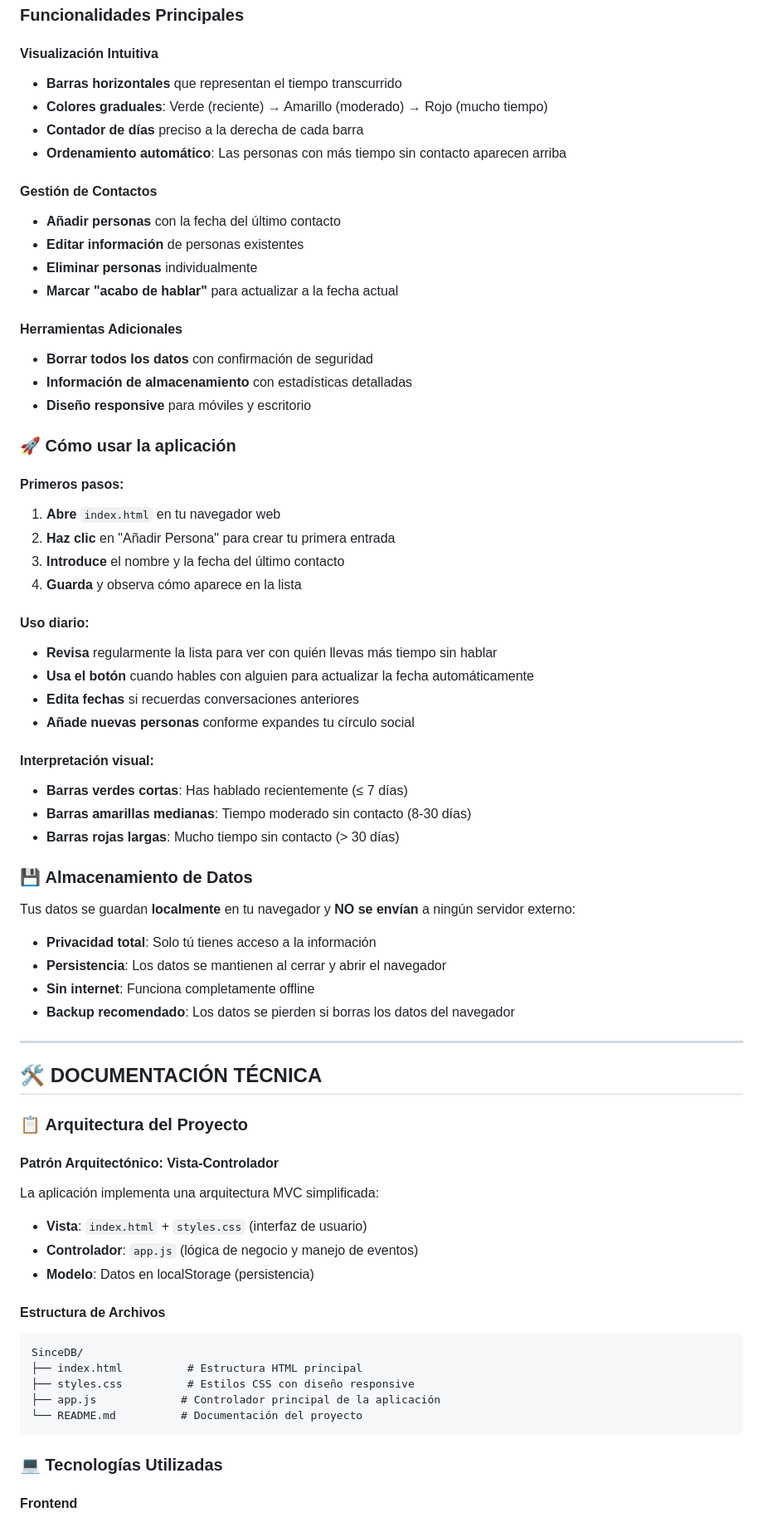
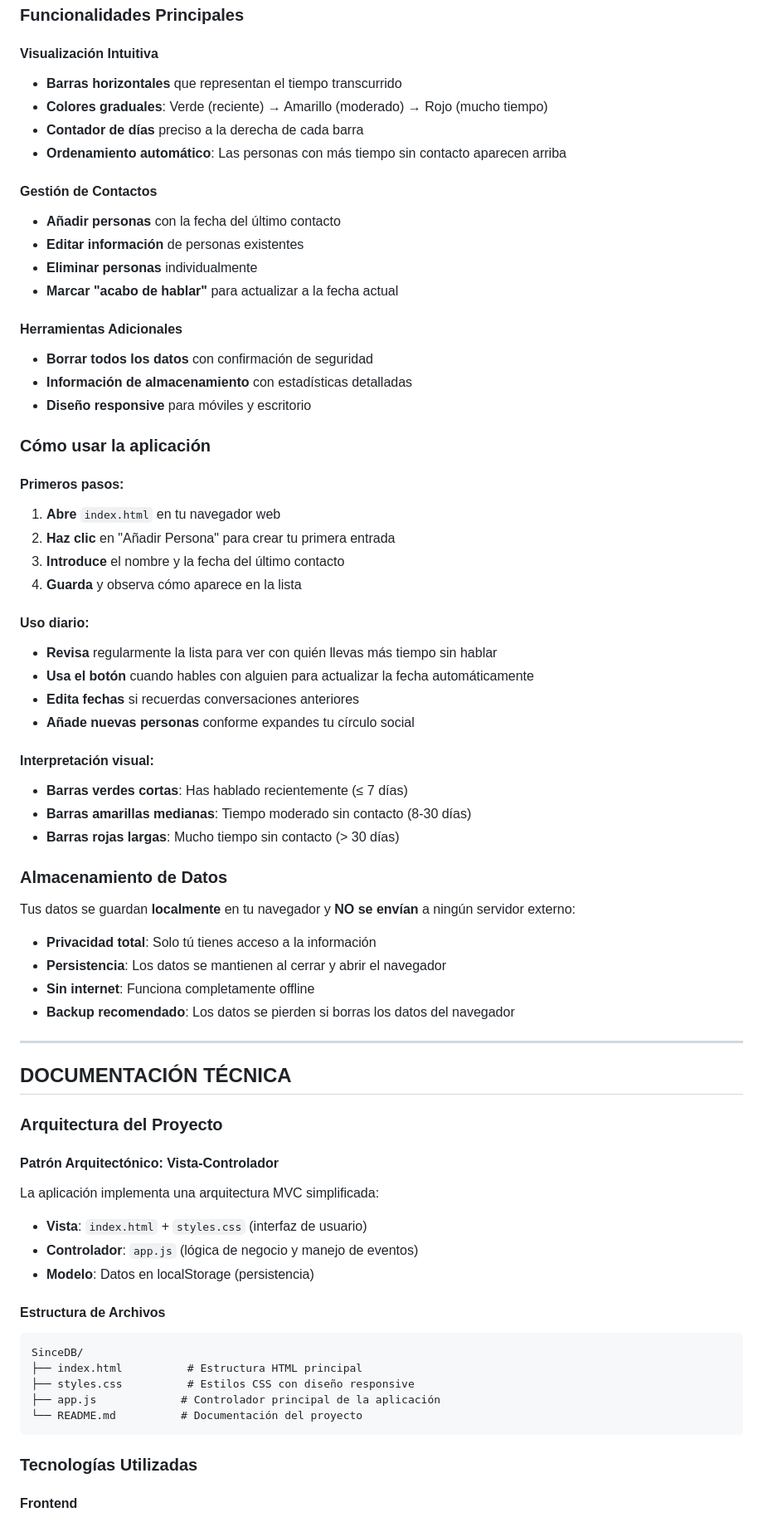
Before and after one commit to ENDE25/SinceDB, a Markdown page: README.md, the part around one of its changes. Shown at 83% size. Rendered like a GitHub page.

Commit message:
Remove emojis and adjust README formatting
Elimina emojis y ajusta el formato del texto en el README.

````diff
--- a/README.md
+++ b/README.md
@@ -13,62 +17,72 @@ Una aplicación web minimalista y elegante para hacer seguimiento de cuánto tie
 ### **Funcionalidades Principales**
 
 #### **Visualización Intuitiva**
-- **Barras horizontales** que representan el tiempo transcurrido
-- **Colores graduales**: Verde (reciente) → Amarillo (moderado) → Rojo (mucho tiempo)
-- **Contador de días** preciso a la derecha de cada barra
-- **Ordenamiento automático**: Las personas con más tiempo sin contacto aparecen arriba
+
+* **Barras horizontales** que representan el tiempo transcurrido
+* **Colores graduales**: Verde (reciente) → Amarillo (moderado) → Rojo (mucho tiempo)
+* **Contador de días** preciso a la derecha de cada barra
+* **Ordenamiento automático**: Las personas con más tiempo sin contacto aparecen arriba
 
 #### **Gestión de Contactos**
-- **Añadir personas** con la fecha del último contacto
-- **Editar información** de personas existentes
-- **Eliminar personas** individualmente
-- **Marcar "acabo de hablar"** para actualizar a la fecha actual
+
+* **Añadir personas** con la fecha del último contacto
+* **Editar información** de personas existentes
+* **Eliminar personas** individualmente
+* **Marcar "acabo de hablar"** para actualizar a la fecha actual
 
 #### **Herramientas Adicionales**
-- **Borrar todos los datos** con confirmación de seguridad
-- **Información de almacenamiento** con estadísticas detalladas
-- **Diseño responsive** para móviles y escritorio
 
-### 🚀 **Cómo usar la aplicación**
+* **Borrar todos los datos** con confirmación de seguridad
+* **Información de almacenamiento** con estadísticas detalladas
+* **Diseño responsive** para móviles y escritorio
+
+### **Cómo usar la aplicación**
 
 #### **Primeros pasos:**
+
 1. **Abre** `index.html` en tu navegador web
 2. **Haz clic** en "Añadir Persona" para crear tu primera entrada
 3. **Introduce** el nombre y la fecha del último contacto
 4. **Guarda** y observa cómo aparece en la lista
 
 #### **Uso diario:**
-- **Revisa** regularmente la lista para ver con quién llevas más tiempo sin hablar
-- **Usa el botón** cuando hables con alguien para actualizar la fecha automáticamente
-- **Edita fechas** si recuerdas conversaciones anteriores
-- **Añade nuevas personas** conforme expandes tu círculo social
+
+* **Revisa** regularmente la lista para ver con quién llevas más tiempo sin hablar
+* **Usa el botón** cuando hables con alguien para actualizar la fecha automáticamente
+* **Edita fechas** si recuerdas conversaciones anteriores
+* **Añade nuevas personas** conforme expandes tu círculo social
 
 #### **Interpretación visual:**
-- **Barras verdes cortas**: Has hablado recientemente (≤ 7 días)
-- **Barras amarillas medianas**: Tiempo moderado sin contacto (8-30 días)
-- **Barras rojas largas**: Mucho tiempo sin contacto (> 30 días)
 
-### 💾 **Almacenamiento de Datos**
+* **Barras verdes cortas**: Has hablado recientemente (≤ 7 días)
+* **Barras amarillas medianas**: Tiempo moderado sin contacto (8-30 días)
+* **Barras rojas largas**: Mucho tiempo sin contacto (> 30 días)
+
+### **Almacenamiento de Datos**
 
 Tus datos se guardan **localmente** en tu navegador y **NO se envían** a ningún servidor externo:
-- **Privacidad total**: Solo tú tienes acceso a la información
-- **Persistencia**: Los datos se mantienen al cerrar y abrir el navegador
-- **Sin internet**: Funciona completamente offline
-- **Backup recomendado**: Los datos se pierden si borras los datos del navegador
+
+* **Privacidad total**: Solo tú tienes acceso a la información
+* **Persistencia**: Los datos se mantienen al cerrar y abrir el navegador
+* **Sin internet**: Funciona completamente offline
+* **Backup recomendado**: Los datos se pierden si borras los datos del navegador
 
 ---
 
-## 🛠️ **DOCUMENTACIÓN TÉCNICA**
+## **DOCUMENTACIÓN TÉCNICA**
 
-### 📋 **Arquitectura del Proyecto**
+### **Arquitectura del Proyecto**
 
 #### **Patrón Arquitectónico: Vista-Controlador**
+
 La aplicación implementa una arquitectura MVC simplificada:
-- **Vista**: `index.html` + `styles.css` (interfaz de usuario)
-- **Controlador**: `app.js` (lógica de negocio y manejo de eventos)
-- **Modelo**: Datos en localStorage (persistencia)
+
+* **Vista**: `index.html` + `styles.css` (interfaz de usuario)
+* **Controlador**: `app.js` (lógica de negocio y manejo de eventos)
+* **Modelo**: Datos en localStorage (persistencia)
 
 #### **Estructura de Archivos**
+
 ```
 SinceDB/
 ├── index.html          # Estructura HTML principal
@@ -77,6 +91,6 @@ SinceDB/
 └── README.md          # Documentación del proyecto
 ```
 
-### 💻 **Tecnologías Utilizadas**
+### **Tecnologías Utilizadas**
 
 #### **Frontend**
````
Also changed, not shown: other parts of README.md (+92 -67 lines).
